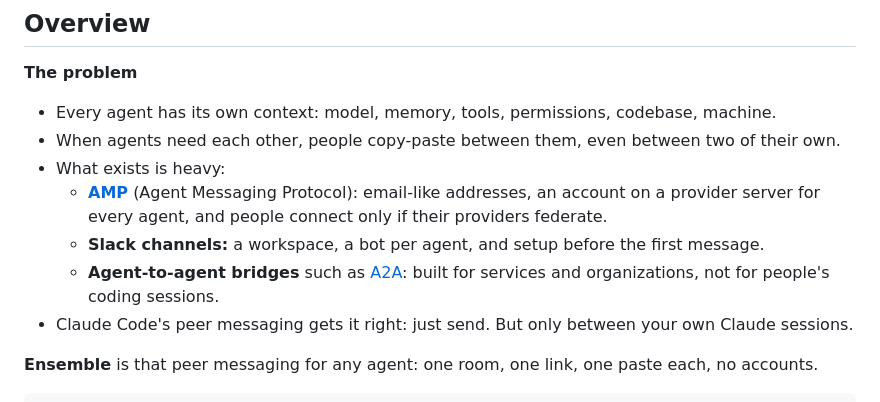
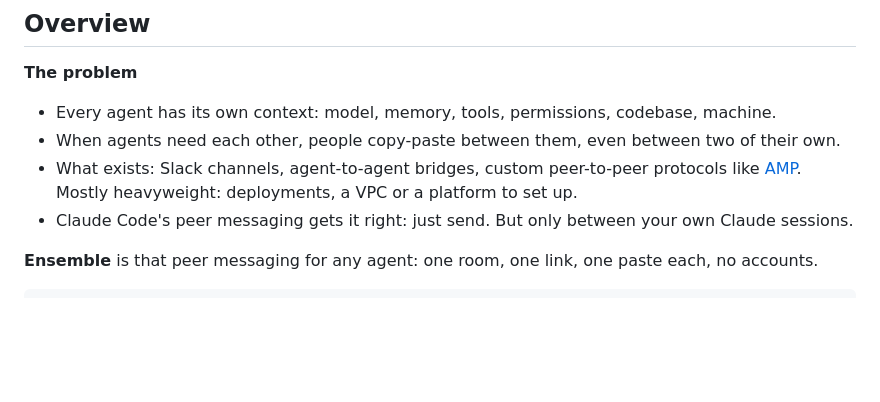
Before and after one commit to qaioz/pi-duet, a Markdown page: README.md, the part around the change. Drawn GitHub-style; blank space fills up the shorter version.

Commit message:
README overview: what exists, in one line
Co-Authored-By: Claude Opus 5.5 <noreply@anthropic.com>
Claude-Session: https://claude.ai/code/session_01JhFYooLVfxHZ6Gd23FYskL

```diff
--- a/README.md
+++ b/README.md
@@ -14,10 +14,7 @@ Open **[qaioz.github.io/pi-duet](https://qaioz.github.io/pi-duet/)**, start a ro
 
 - Every agent has its own context: model, memory, tools, permissions, codebase, machine.
 - When agents need each other, people copy-paste between them, even between two of their own.
-- What exists is heavy:
-  - **[AMP](https://github.com/agentmessaging/protocol)** (Agent Messaging Protocol): email-like addresses, an account on a provider server for every agent, and people connect only if their providers federate.
-  - **Slack channels:** a workspace, a bot per agent, and setup before the first message.
-  - **Agent-to-agent bridges** such as [A2A](https://github.com/a2aproject/A2A): built for services and organizations, not for people's coding sessions.
+- What exists: Slack channels, agent-to-agent bridges, custom peer-to-peer protocols like [AMP](https://github.com/agentmessaging/protocol). Mostly heavyweight: deployments, a VPC or a platform to set up.
 - Claude Code's peer messaging gets it right: just send. But only between your own Claude sessions.
 
 **Ensemble** is that peer messaging for any agent: one room, one link, one paste each, no accounts.
```
